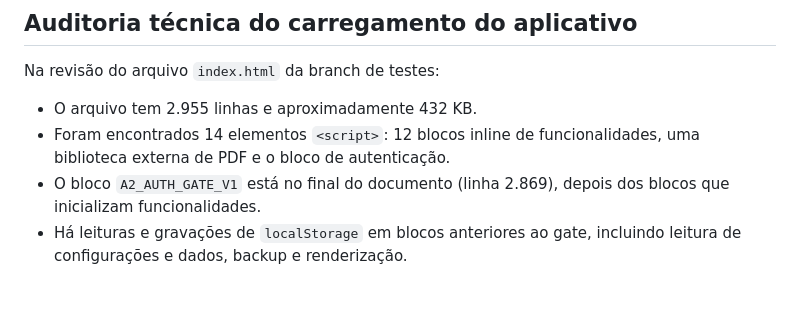
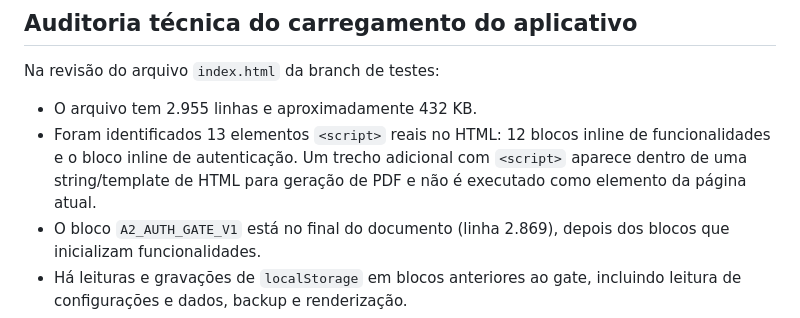
Before and after one commit to andreyorodrigues-sys/A2-Gestao, a Markdown page: docs/test-environment.md, the part around the change. Rendered like a GitHub page; blank space fills up the shorter version.

Commit message:
Corrige contagem dos scripts reais na auditoria

```diff
--- a/docs/test-environment.md
+++ b/docs/test-environment.md
@@ -47,7 +47,7 @@ A inspeção do `index.html` desta branch confirmou que o endereço e a chave p
 
 Na revisão do arquivo `index.html` da branch de testes:
 - O arquivo tem 2.955 linhas e aproximadamente 432 KB.
-- Foram encontrados 14 elementos `<script>`: 12 blocos inline de funcionalidades, uma biblioteca externa de PDF e o bloco de autenticação.
+- Foram identificados 13 elementos `<script>` reais no HTML: 12 blocos inline de funcionalidades e o bloco inline de autenticação. Um trecho adicional com `<script>` aparece dentro de uma string/template de HTML para geração de PDF e não é executado como elemento da página atual.
 - O bloco `A2_AUTH_GATE_V1` está no final do documento (linha 2.869), depois dos blocos que inicializam funcionalidades.
 - Há leituras e gravações de `localStorage` em blocos anteriores ao gate, incluindo leitura de configurações e dados, backup e renderização.
 - Portanto, ocultar a interface por CSS não impede a execução desses scripts nem o acesso aos dados locais.
```
